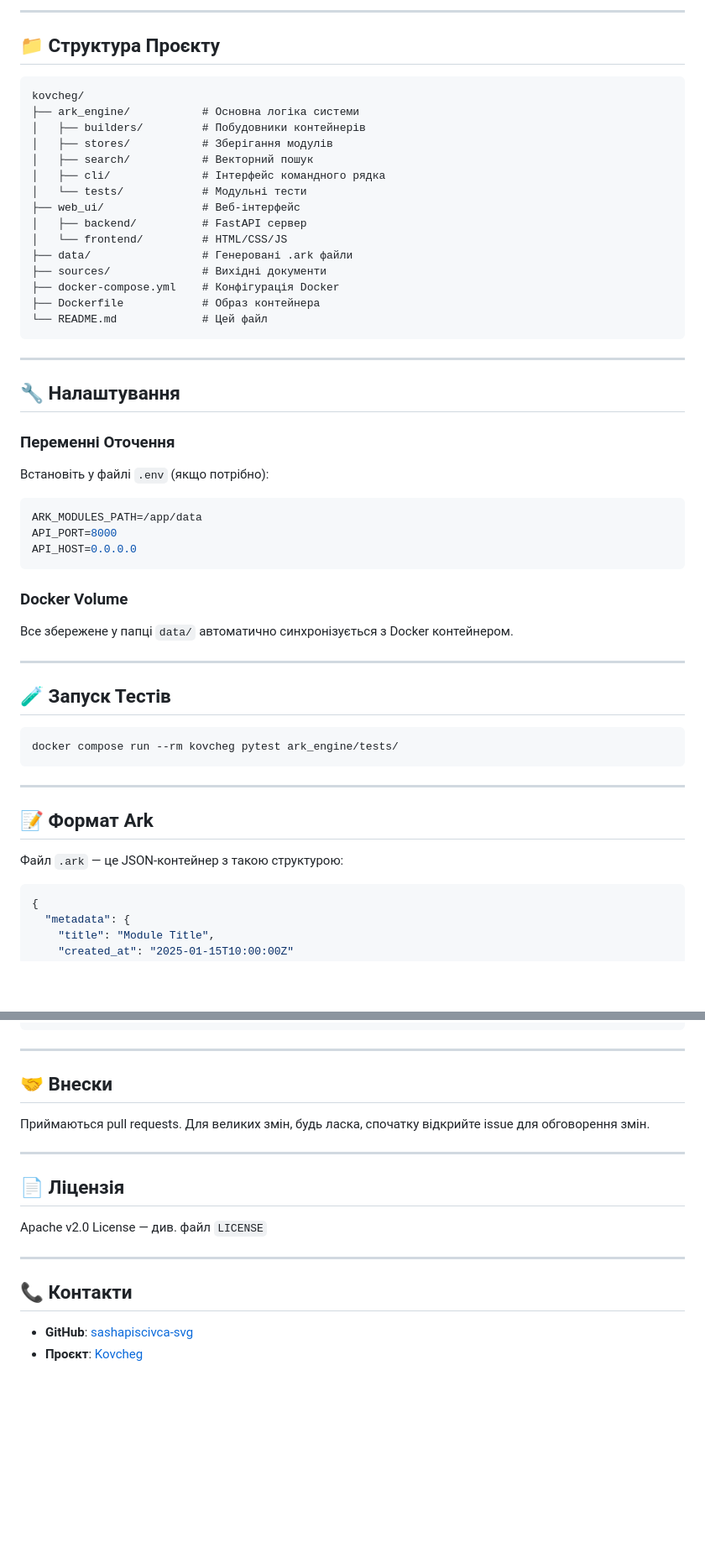
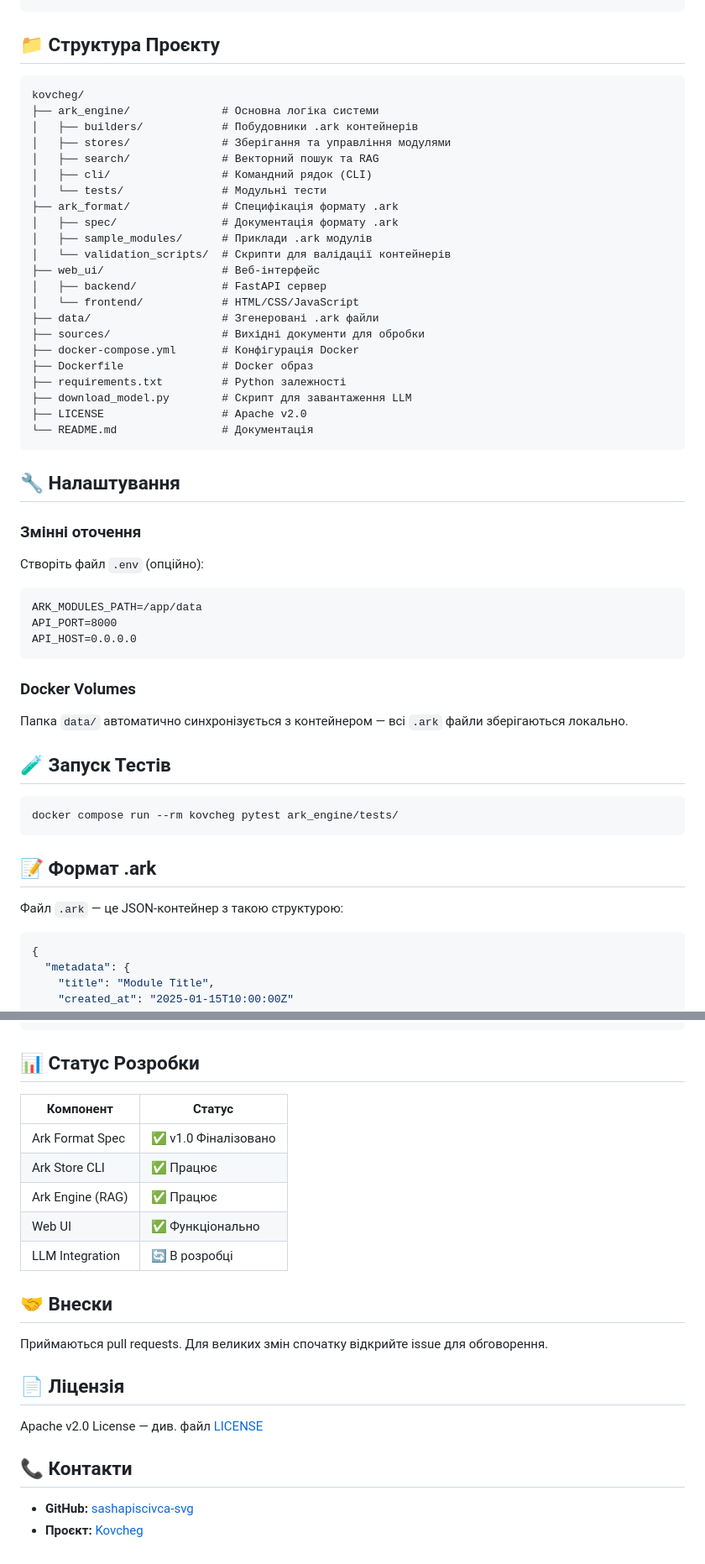
Before and after one commit to sashapiscivca-svg/Kovcheg, a Markdown page: README.md, 2 parts joined by grey strips. Shown at 84% size. GitHub-like rendering; blank space fills up the shorter version.

````diff
--- a/README.md
+++ b/README.md
@@ -69,53 +88,58 @@ docker compose run --rm kovcheg python -m ark_engine.cli.main ask "Яка осн
 ```
-
----
 
 ## 📁 Структура Проєкту
 
 ```
 kovcheg/
-├── ark_engine/           # Основна логіка системи
-│   ├── builders/         # Побудовники контейнерів
-│   ├── stores/           # Зберігання модулів
-│   ├── search/           # Векторний пошук
-│   ├── cli/              # Інтерфейс командного рядка
-│   └── tests/            # Модульні тести
-├── web_ui/               # Веб-інтерфейс
-│   ├── backend/          # FastAPI сервер
-│   └── frontend/         # HTML/CSS/JS
-├── data/                 # Генеровані .ark файли
-├── sources/              # Вихідні документи
-├── docker-compose.yml    # Конфігурація Docker
-├── Dockerfile            # Образ контейнера
-└── README.md             # Цей файл
+├── ark_engine/              # Основна логіка системи
+│   ├── builders/            # Побудовники .ark контейнерів
+│   ├── stores/              # Зберігання та управління модулями
+│   ├── search/              # Векторний пошук та RAG
+│   ├── cli/                 # Командний рядок (CLI)
+│   └── tests/               # Модульні тести
+├── ark_format/              # Специфікація формату .ark
+│   ├── spec/                # Документація формату .ark
+│   ├── sample_modules/      # Приклади .ark модулів
+│   └── validation_scripts/  # Скрипти для валідації контейнерів
+├── web_ui/                  # Веб-інтерфейс
+│   ├── backend/             # FastAPI сервер
+│   └── frontend/            # HTML/CSS/JavaScript
+├── data/                    # Згенеровані .ark файли
+├── sources/                 # Вихідні документи для обробки
+├── docker-compose.yml       # Конфігурація Docker
+├── Dockerfile               # Docker образ
+├── requirements.txt         # Python залежності
+├── download_model.py        # Скрипт для завантаження LLM
+├── LICENSE                  # Apache v2.0
+└── README.md                # Документація
 ```
-
----
 
 ## 🔧 Налаштування
 
-### Переменні Оточення
-Встановіть у файлі `.env` (якщо потрібно):
-```env
+### Змінні оточення
+
+Створіть файл `.env` (опційно):
+
+```
 ARK_MODULES_PATH=/app/data
 API_PORT=8000
 API_HOST=0.0.0.0
 ```
 
-### Docker Volume
-Все збережене у папці `data/` автоматично синхронізується з Docker контейнером.
+### Docker Volumes
 
----
+Папка `data/` автоматично синхронізується з контейнером — всі `.ark` файли зберігаються локально.
 
 ## 🧪 Запуск Тестів
+
 ```bash
 docker compose run --rm kovcheg pytest ark_engine/tests/
 ```
 
----
+## 📝 Формат .ark
 
-## 📝 Формат Ark
 Файл `.ark` — це JSON-контейнер з такою структурою:
+
 ```json
 {
   "metadata": {
@@ -133,18 +157,25 @@ docker compose run --rm kovcheg pytest ark_engine/tests/
 }
 ```
 
----
+## 📊 Статус Розробки
+
+| Компонент | Статус |
+|-----------|--------|
+| Ark Format Spec | ✅ v1.0 Фіналізовано |
+| Ark Store CLI | ✅ Працює |
+| Ark Engine (RAG) | ✅ Працює |
+| Web UI | ✅ Функціонально |
+| LLM Integration | 🔄 В розробці |
 
 ## 🤝 Внески
-Приймаються pull requests. Для великих змін, будь ласка, спочатку відкрийте issue для обговорення змін.
 
----
+Приймаються pull requests. Для великих змін спочатку відкрийте issue для обговорення.
 
 ## 📄 Ліцензія
-Apache v2.0 License — див. файл `LICENSE`
 
----
+Apache v2.0 License — див. файл [LICENSE](LICENSE)
 
 ## 📞 Контакти
-- **GitHub**: [sashapiscivca-svg](https://github.com/sashapiscivca-svg)
-- **Проєкт**: [Kovcheg](https://github.com/sashapiscivca-svg/kovcheg)
+
+- **GitHub:** [sashapiscivca-svg](https://github.com/sashapiscivca-svg)
+- **Проєкт:** [Kovcheg](https://github.com/sashapiscivca-svg/kovcheg)
````
Also changed, not shown: other parts of README.md (+52 -33 lines).
